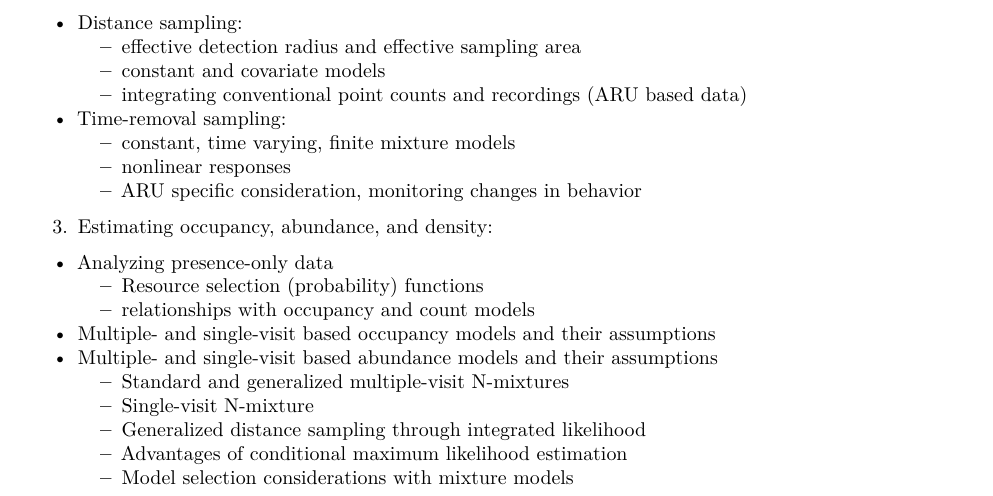
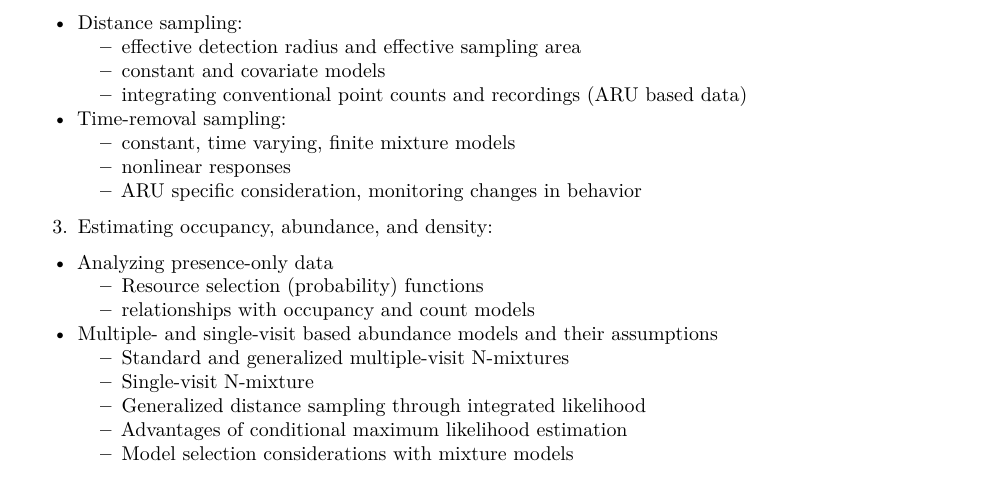
Before and after one commit to borealbirds/QPAD, an R Markdown document (extras/naoc2016-solymos-course.Rmd): part of page 2 of 3, cut so that both start at the same text. Rendered offline with R 4.5, knitr and Pandoc, then LaTeX, with nearby package versions.

Commit message:
extra line is duplicated

```diff
--- a/extras/naoc2016-solymos-course.Rmd
+++ b/extras/naoc2016-solymos-course.Rmd
@@ -87,7 +87,6 @@ The expected outcome of the course is a solid foundation for further professiona
 * Analyzing presence-only data
     - Resource selection (probability) functions
     - relationships with occupancy and count models
-* Multiple- and single-visit based occupancy models and their assumptions
 * Multiple- and single-visit based abundance models and their assumptions
     - Standard and generalized multiple-visit N-mixtures
     - Single-visit N-mixture
```
